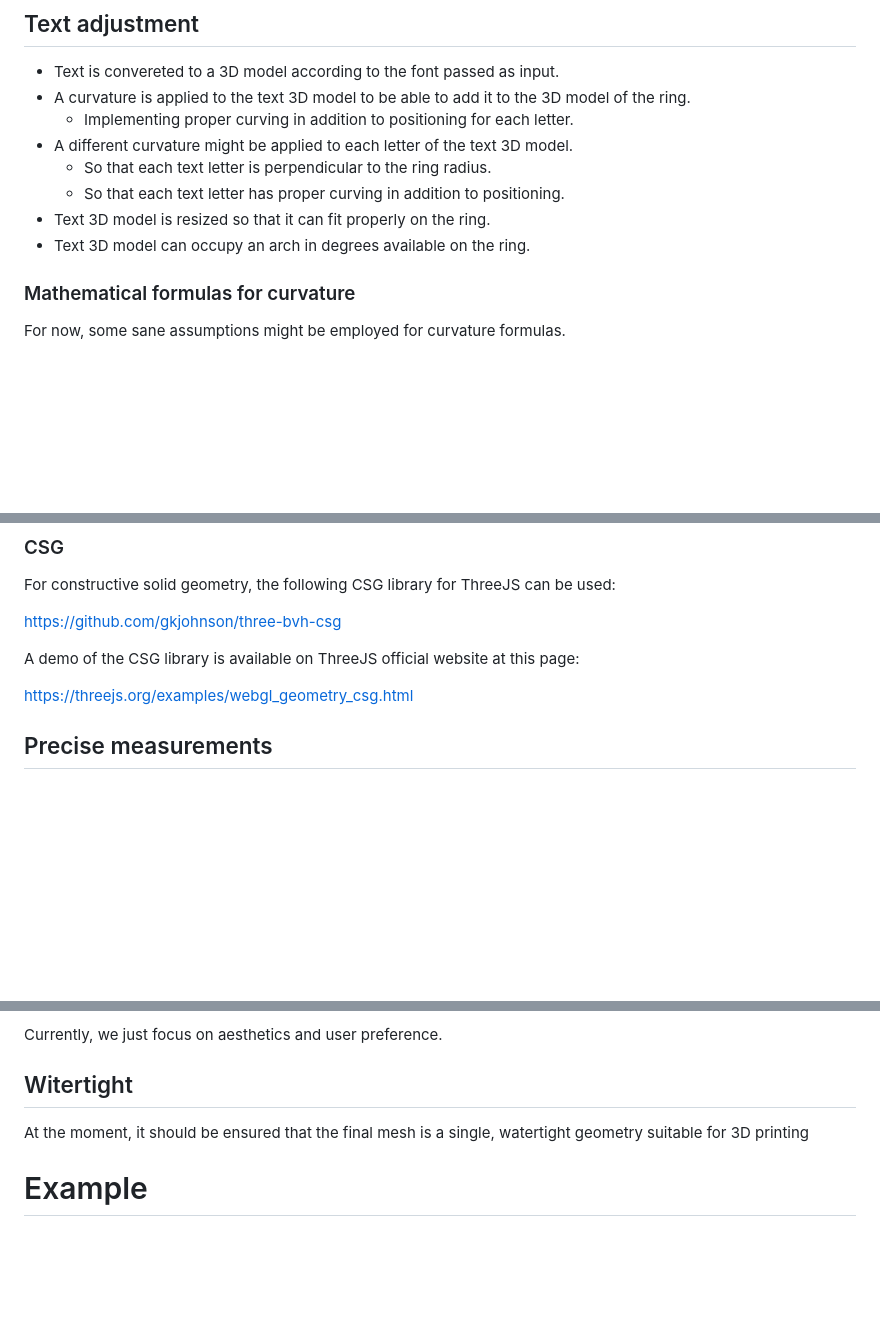
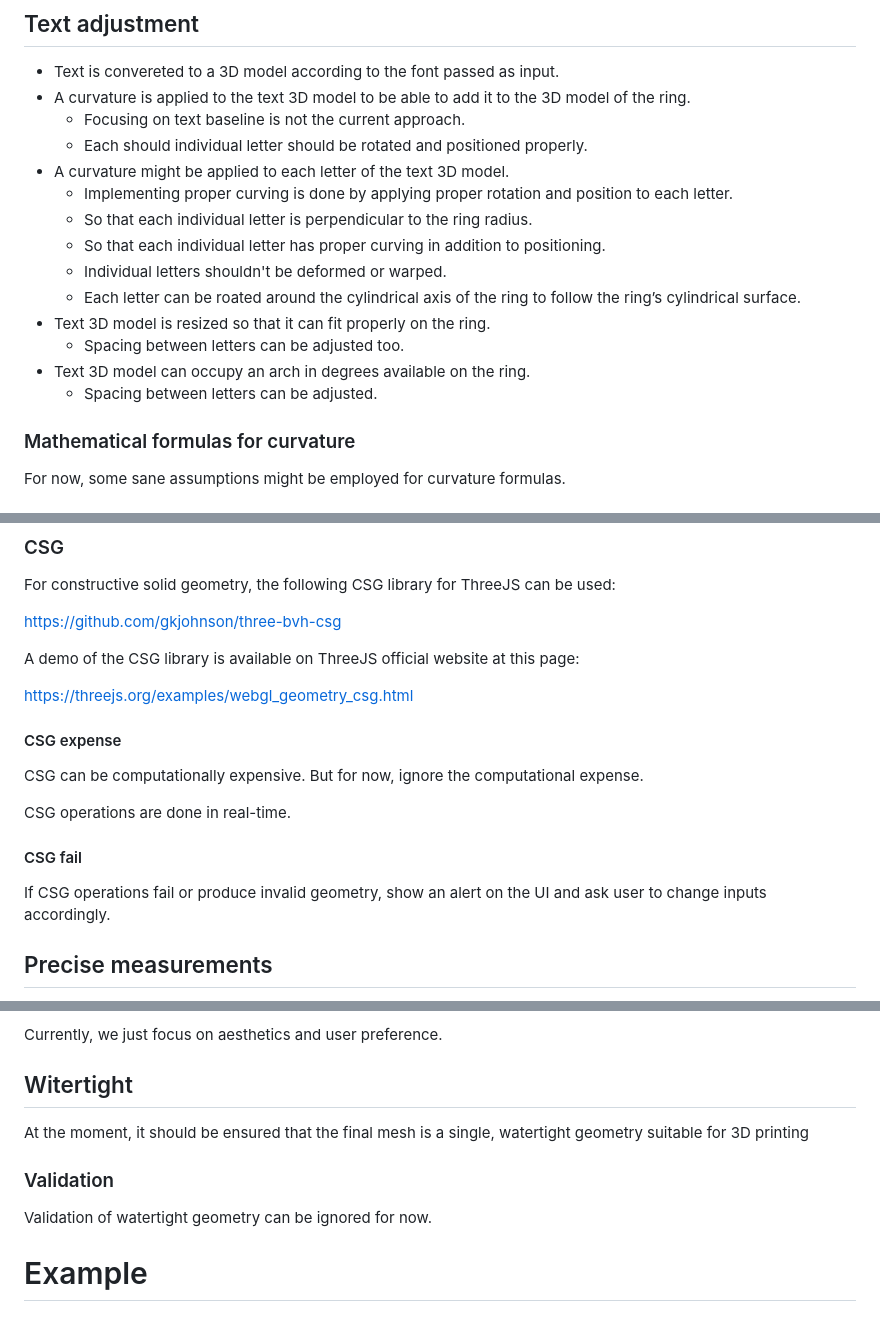
Before and after one commit to Megidd/jewelry-personalization, a Markdown page: ring-text/specs_technical.md, 3 parts joined by grey strips. GitHub-like rendering; blank space fills up the shorter version.

Commit message:
Specs: suggestions

```diff
--- a/ring-text/specs_technical.md
+++ b/ring-text/specs_technical.md
@@ -52,12 +52,18 @@ The logic would create a simple 3D model for the ring according to the standard
 
 * Text is convereted to a 3D model according to the font passed as input.
 * A curvature is applied to the text 3D model to be able to add it to the 3D model of the ring.
-   * Implementing proper curving in addition to positioning for each letter.
-* A different curvature might be applied to each letter of the text 3D model.
-   * So that each text letter is perpendicular to the ring radius.
-   * So that each text letter has proper curving in addition to positioning.
+   * Focusing on text baseline is not the current approach.
+   * Each should individual letter should be rotated and positioned properly.
+* A curvature might be applied to each letter of the text 3D model.
+   * Implementing proper curving is done by applying proper rotation and position to each letter.
+   * So that each individual letter is perpendicular to the ring radius.
+   * So that each individual letter has proper curving in addition to positioning.
+   * Individual letters shouldn't be deformed or warped.
+   * Each letter can be roated around the cylindrical axis of the ring to follow the ring’s cylindrical surface.
 * Text 3D model is resized so that it can fit properly on the ring.
+   * Spacing between letters can be adjusted too.
 * Text 3D model can occupy an arch in degrees available on the ring.
+   * Spacing between letters can be adjusted.
 
 ### Mathematical formulas for curvature
 
@@ -76,6 +82,16 @@ https://github.com/gkjohnson/three-bvh-csg
 A demo of the CSG library is available on ThreeJS official website at this page:
 
 https://threejs.org/examples/webgl_geometry_csg.html
+
+#### CSG expense
+
+CSG can be computationally expensive. But for now, ignore the computational expense.
+
+CSG operations are done in real-time.
+
+#### CSG fail
+
+If CSG operations fail or produce invalid geometry, show an alert on the UI and ask user to change inputs accordingly.
 
 ## Precise measurements
 
@@ -137,6 +154,10 @@ Currently, we just focus on aesthetics and user preference.
 
 At the moment, it should be ensured that the final mesh is a single, watertight geometry suitable for 3D printing
 
+### Validation
+
+Validation of watertight geometry can be ignored for now.
+
 # Example
 
 ## Without text
```
Also changed, not shown: other parts of ring-text/specs_technical.md (+1 -0 lines).
